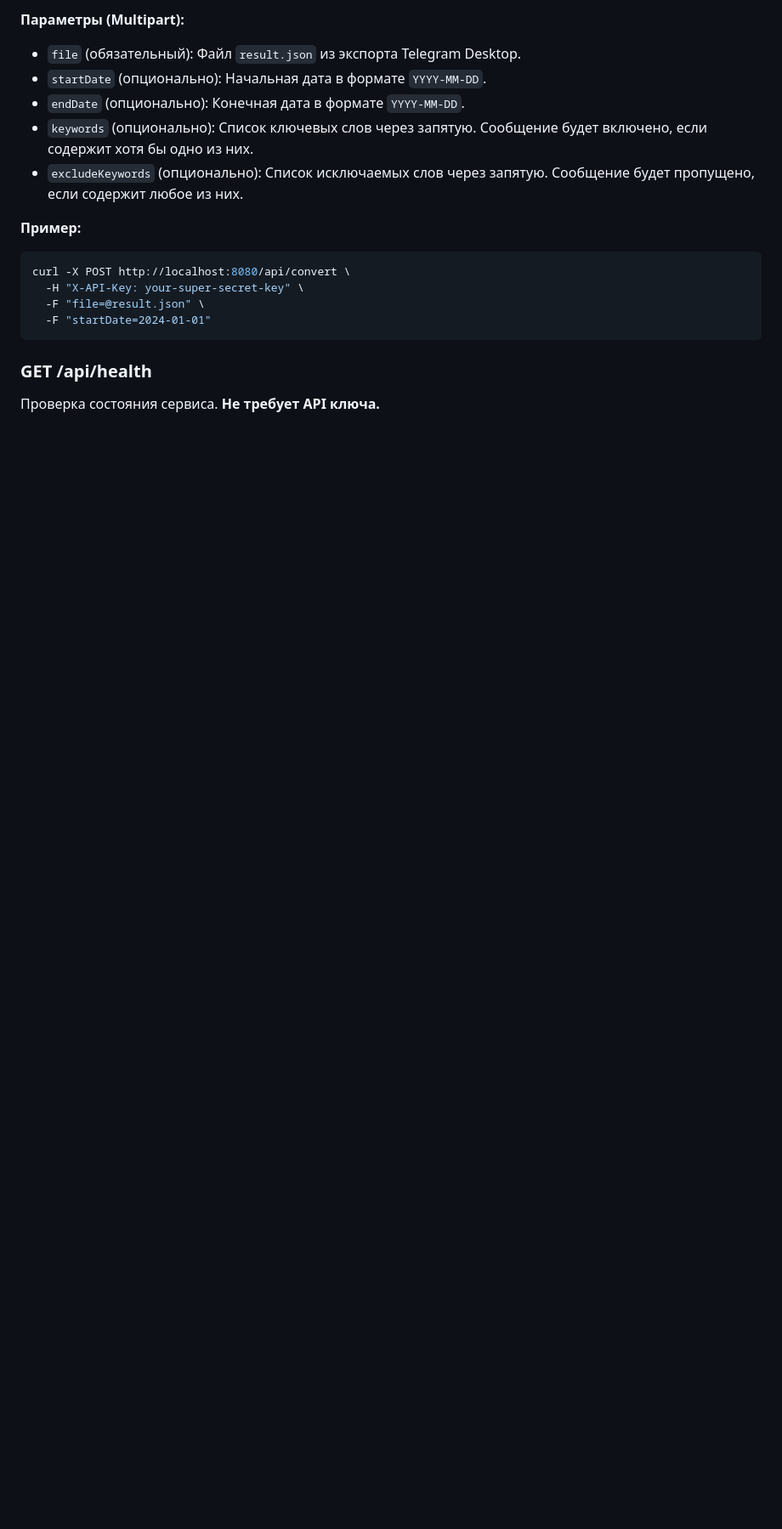
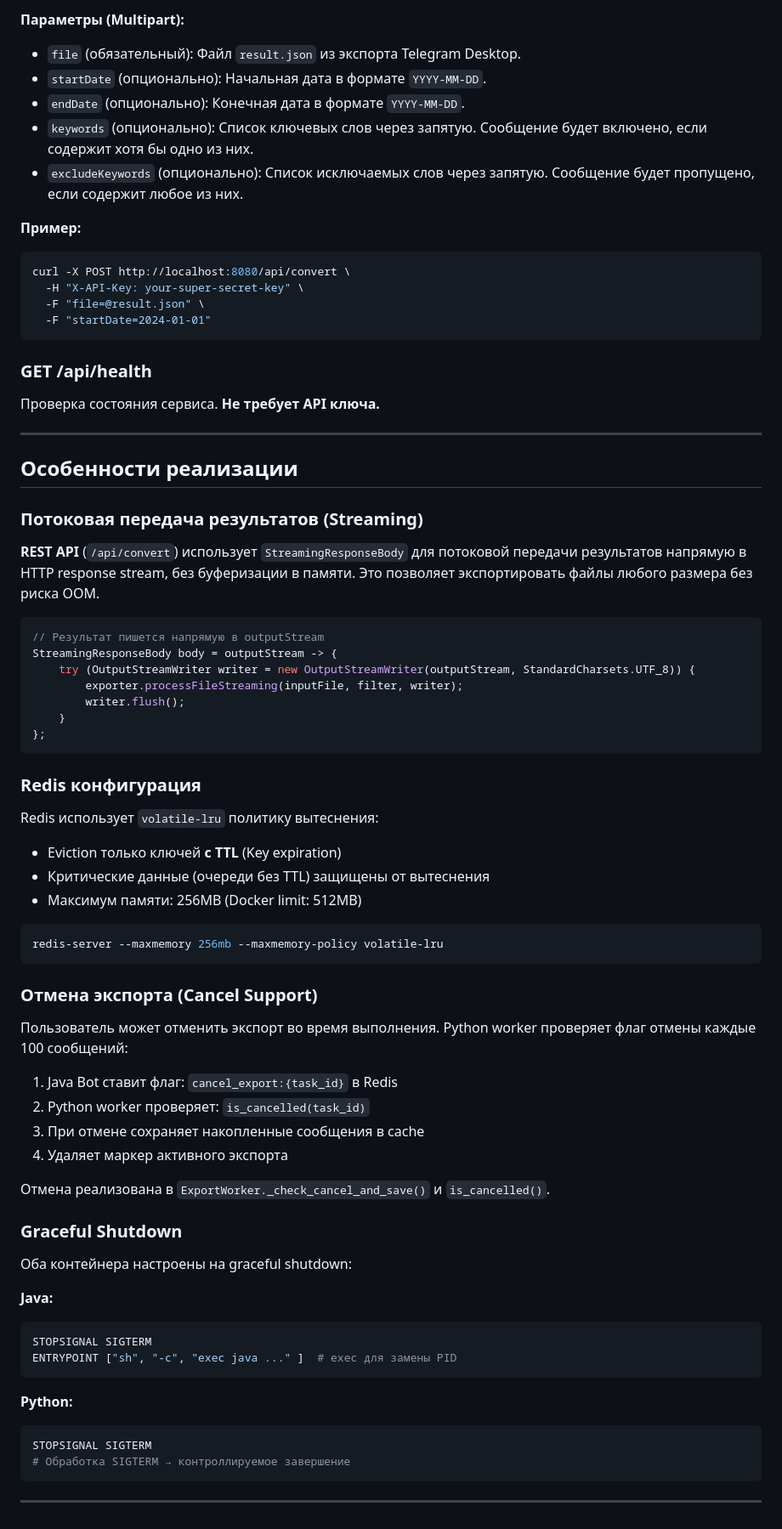
Before and after one commit to thesmithmode/Telegram-Export-Cleaner, a Markdown page: README.md, the part around one of its changes. Shown at 85% size. GitHub-like rendering; blank space fills up the shorter version.

Commit message:
DOCS: обновить README.md под новые возможности
- Добавить информацию о Streaming JSON парсинге и потоковой передаче результатов
- Документировать Redis volatile-lru политику
- Описать Graceful shutdown (SIGTERM)
- Добавить раздел про Cancel Support и как пользователь может отменить экспорт
- Обновить описание Java-модулей (ApiKeyFilter, StreamingResponseBody)

Актуализирует документацию под код-ревью #22

````diff
--- a/README.md
+++ b/README.md
@@ -150,3 +153,61 @@ curl -X POST http://localhost:8080/api/convert \
 ### GET /api/health
 
 Проверка состояния сервиса. **Не требует API ключа.**
+
+---
+
+## Особенности реализации
+
+### Потоковая передача результатов (Streaming)
+
+**REST API** (`/api/convert`) использует `StreamingResponseBody` для потоковой передачи результатов напрямую в HTTP response stream, без буферизации в памяти. Это позволяет экспортировать файлы любого размера без риска OOM.
+
+```java
+// Результат пишется напрямую в outputStream
+StreamingResponseBody body = outputStream -> {
+    try (OutputStreamWriter writer = new OutputStreamWriter(outputStream, StandardCharsets.UTF_8)) {
+        exporter.processFileStreaming(inputFile, filter, writer);
+        writer.flush();
+    }
+};
+```
+
+### Redis конфигурация
+
+Redis использует `volatile-lru` политику вытеснения:
+- Eviction только ключей **с TTL** (Key expiration)
+- Критические данные (очереди без TTL) защищены от вытеснения
+- Максимум памяти: 256MB (Docker limit: 512MB)
+
+```bash
+redis-server --maxmemory 256mb --maxmemory-policy volatile-lru
+```
+
+### Отмена экспорта (Cancel Support)
+
+Пользователь может отменить экспорт во время выполнения. Python worker проверяет флаг отмены каждые 100 сообщений:
+
+1. Java Bot ставит флаг: `cancel_export:{task_id}` в Redis
+2. Python worker проверяет: `is_cancelled(task_id)`
+3. При отмене сохраняет накопленные сообщения в cache
+4. Удаляет маркер активного экспорта
+
+Отмена реализована в `ExportWorker._check_cancel_and_save()` и `is_cancelled()`.
+
+### Graceful Shutdown
+
+Оба контейнера настроены на graceful shutdown:
+
+**Java:**
+```dockerfile
+STOPSIGNAL SIGTERM
+ENTRYPOINT ["sh", "-c", "exec java ..." ]  # exec для замены PID
+```
+
+**Python:**
+```dockerfile
+STOPSIGNAL SIGTERM
+# Обработка SIGTERM → контроллируемое завершение
+```
+
+---
````
Also changed, not shown: other parts of README.md (+7 -4 lines).
